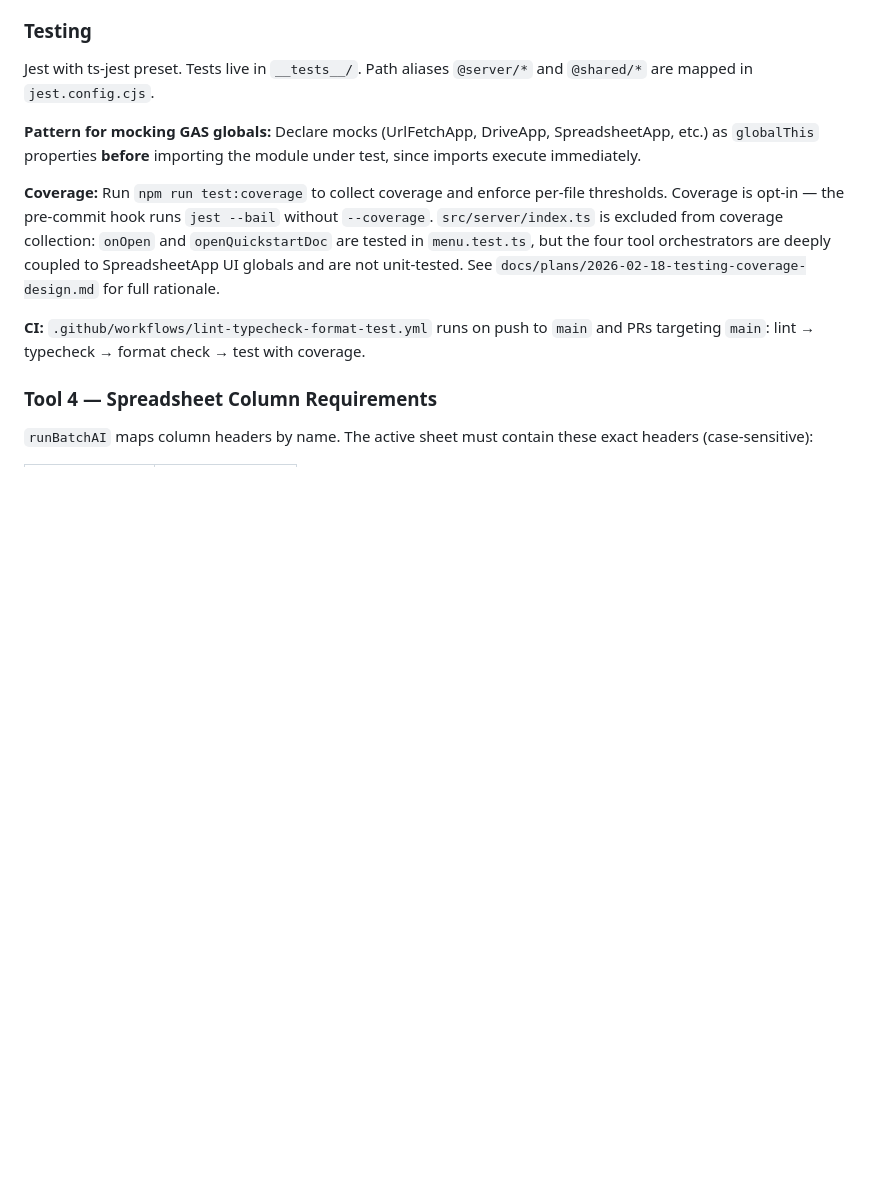
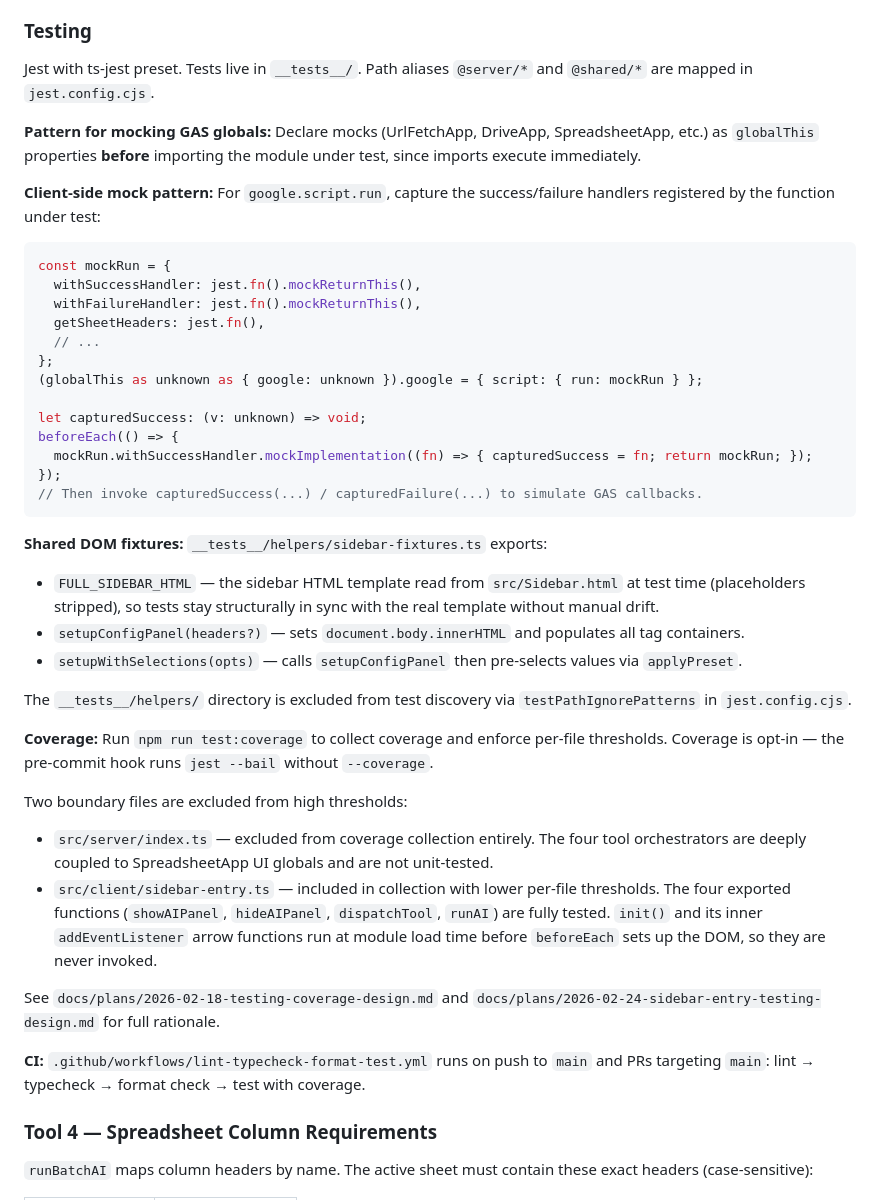
Before and after one commit to propublica/gas-ssi-toolkit, a Markdown page: CLAUDE.md, the part around one of its changes. Rendered like a GitHub page; blank space fills up the shorter version.

````diff
--- a/CLAUDE.md
+++ b/CLAUDE.md
@@ -85,7 +125,38 @@ Jest with ts-jest preset. Tests live in `__tests__/`. Path aliases `@server/*` a
 
 **Pattern for mocking GAS globals:** Declare mocks (UrlFetchApp, DriveApp, SpreadsheetApp, etc.) as `globalThis` properties **before** importing the module under test, since imports execute immediately.
 
-**Coverage:** Run `npm run test:coverage` to collect coverage and enforce per-file thresholds. Coverage is opt-in — the pre-commit hook runs `jest --bail` without `--coverage`. `src/server/index.ts` is excluded from coverage collection: `onOpen` and `openQuickstartDoc` are tested in `menu.test.ts`, but the four tool orchestrators are deeply coupled to SpreadsheetApp UI globals and are not unit-tested. See `docs/plans/2026-02-18-testing-coverage-design.md` for full rationale.
+**Client-side mock pattern:** For `google.script.run`, capture the success/failure handlers registered by the function under test:
+
+```ts
+const mockRun = {
+  withSuccessHandler: jest.fn().mockReturnThis(),
+  withFailureHandler: jest.fn().mockReturnThis(),
+  getSheetHeaders: jest.fn(),
+  // ...
+};
+(globalThis as unknown as { google: unknown }).google = { script: { run: mockRun } };
+
+let capturedSuccess: (v: unknown) => void;
+beforeEach(() => {
+  mockRun.withSuccessHandler.mockImplementation((fn) => { capturedSuccess = fn; return mockRun; });
+});
+// Then invoke capturedSuccess(...) / capturedFailure(...) to simulate GAS callbacks.
+```
+
+**Shared DOM fixtures:** `__tests__/helpers/sidebar-fixtures.ts` exports:
+- `FULL_SIDEBAR_HTML` — the sidebar HTML template read from `src/Sidebar.html` at test time (placeholders stripped), so tests stay structurally in sync with the real template without manual drift.
+- `setupConfigPanel(headers?)` — sets `document.body.innerHTML` and populates all tag containers.
+- `setupWithSelections(opts)` — calls `setupConfigPanel` then pre-selects values via `applyPreset`.
+
+The `__tests__/helpers/` directory is excluded from test discovery via `testPathIgnorePatterns` in `jest.config.cjs`.
+
+**Coverage:** Run `npm run test:coverage` to collect coverage and enforce per-file thresholds. Coverage is opt-in — the pre-commit hook runs `jest --bail` without `--coverage`.
+
+Two boundary files are excluded from high thresholds:
+- `src/server/index.ts` — excluded from coverage collection entirely. The four tool orchestrators are deeply coupled to SpreadsheetApp UI globals and are not unit-tested.
+- `src/client/sidebar-entry.ts` — included in collection with lower per-file thresholds. The four exported functions (`showAIPanel`, `hideAIPanel`, `dispatchTool`, `runAI`) are fully tested. `init()` and its inner `addEventListener` arrow functions run at module load time before `beforeEach` sets up the DOM, so they are never invoked.
+
+See `docs/plans/2026-02-18-testing-coverage-design.md` and `docs/plans/2026-02-24-sidebar-entry-testing-design.md` for full rationale.
 
 **CI:** `.github/workflows/lint-typecheck-format-test.yml` runs on push to `main` and PRs targeting `main`: lint → typecheck → format check → test with coverage.
 
````
Also changed, not shown: other parts of CLAUDE.md (+43 -3 lines).
